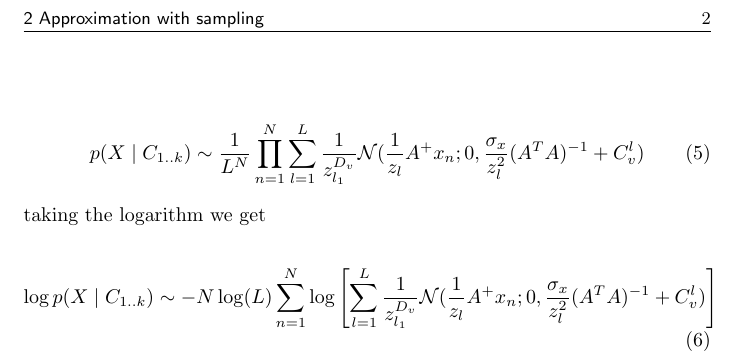
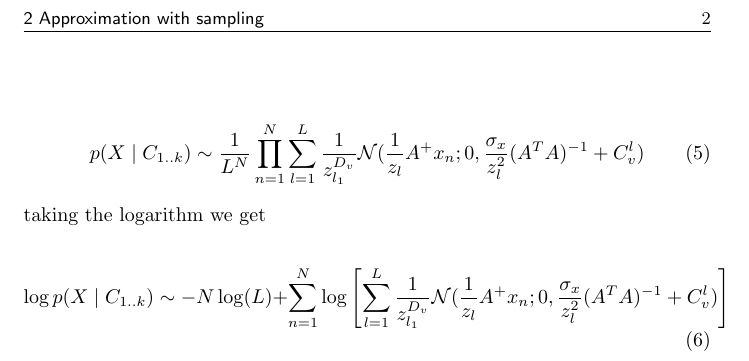
Before and after one commit to hagymasbab/csm, a LaTeX document (gestalt_modelselect.tex): part of page 2 of 2, cut so that both start at the same text. Compiled offline with pdfLaTeX.

Commit message:
likelihood corrected

```diff
--- a/gestalt_modelselect.tex
+++ b/gestalt_modelselect.tex
@@ -48,7 +48,7 @@ p(X \mid C_{1..k}) \sim \frac{1}{L^N} \prod_{n=1}^N  \sum_{l=1}^L \frac{1}{z_{l_
 taking the logarithm we get
 
 \begin{equation}
-\log p(X \mid C_{1..k}) \sim - N \log(L) \sum_{n=1}^N \log \left[ \sum_{l=1}^L \frac{1}{z_{l_1}^{D_v}}  \mathcal{N}(\frac{1}{z_l} A^{+}x_n; 0,\frac{\sigma_x}{z_l^2} (A^T A)^{-1} + C_v^l) \right]
+\log p(X \mid C_{1..k}) \sim - N \log(L) + \sum_{n=1}^N \log \left[ \sum_{l=1}^L \frac{1}{z_{l_1}^{D_v}}  \mathcal{N}(\frac{1}{z_l} A^{+}x_n; 0,\frac{\sigma_x}{z_l^2} (A^T A)^{-1} + C_v^l) \right]
 \end{equation}
 
 \end{document}
```
Also changed, not shown: gestalt_modelselect.pdf, 2 other files.
